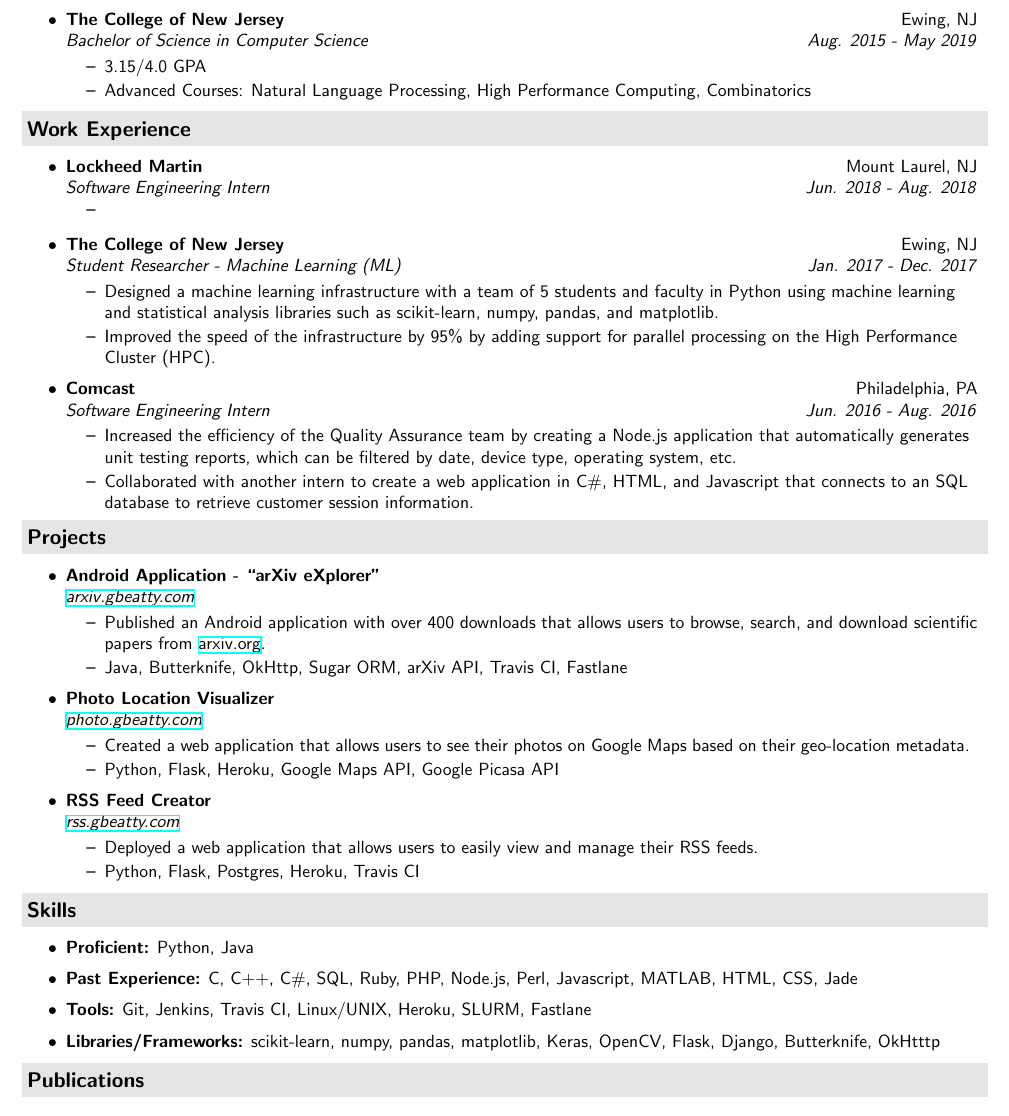
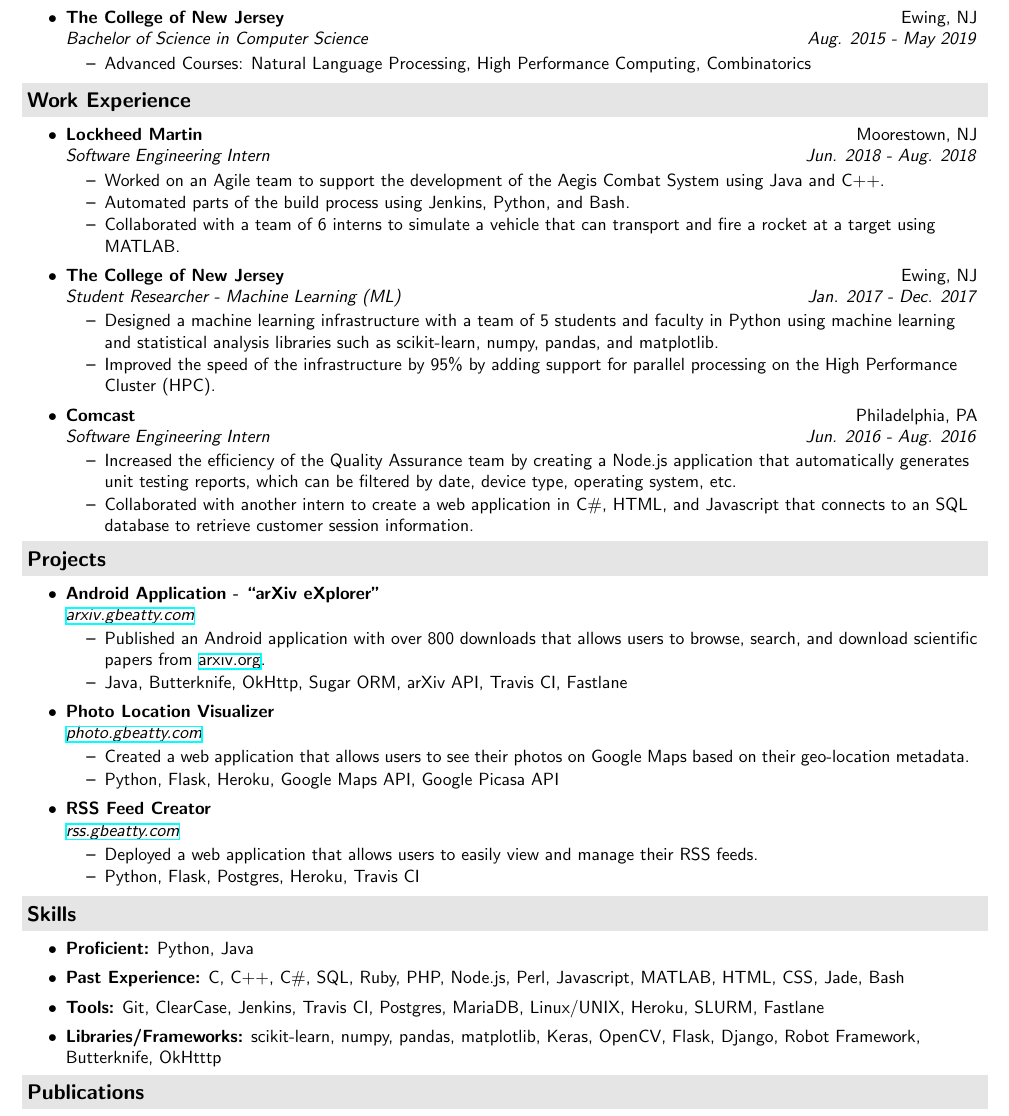
Before and after one commit to GarrettBeatty/resume, a LaTeX CV (resume.tex): part of the page, cut so that both start at the same text. The pictures show the PDF file resume.pdf that the author committed with the source.

Commit message:
updated resume

```diff
--- a/resume.tex
+++ b/resume.tex
@@ -56,7 +56,6 @@
 
 \ressubheading{The College of New Jersey}{Ewing, NJ}{Bachelor of Science in Computer Science}{Aug. 2015 - May 2019}
 	\begin{itemize}
-		\resitem {3.15/4.0 GPA}
 		\resitem{Advanced Courses: Natural Language Processing, High Performance Computing, Combinatorics}
 		%\resitem{Co-Founder/Vice President: TCNJ Table Tennis Club}
 	\end{itemize}
@@ -64,10 +63,13 @@
 
 \resheading{Work Experience}
 \begin{itemize}
-\ressubheading{Lockheed Martin}{Mount Laurel, NJ}{Software Engineering Intern}{Jun. 2018 - Aug. 2018}
+\ressubheading{Lockheed Martin}{Moorestown, NJ}{Software Engineering Intern}{Jun. 2018 - Aug. 2018}
 	\begin{itemize}
-		\resitem{}
-		\end{itemize}
+		\resitem{Worked on an Agile team to support the development of the Aegis Combat System using Java and C++.}
+		\resitem{
+		\resitem{Automated parts of the build process using Jenkins, Python, and Bash.}
+		\resitem{Collaborated with a team of 6 interns to simulate a vehicle that can transport and fire a rocket at a target using MATLAB.}
+	\end{itemize}
 
 \ressubheading{The College of New Jersey}{Ewing, NJ}{Student Researcher - Machine Learning (ML)}{Jan. 2017 - Dec. 2017}
 	\begin{itemize}
@@ -88,7 +90,7 @@
 
 \ressubheading{Android Application - ``arXiv eXplorer"}{}{\href{http://arxiv.gbeatty.com}{arxiv.gbeatty.com}}{}
 	\begin{itemize}
-		\resitem{Published an Android application with over 400 downloads that allows users to browse, search, and download scientific papers from \href{http://arxiv.org}{arxiv.org}.}
+		\resitem{Published an Android application with over 800 downloads that allows users to browse, search, and download scientific papers from \href{http://arxiv.org}{arxiv.org}.}
 		\resitem{Java, Butterknife, OkHttp, Sugar ORM, arXiv API, Travis CI, Fastlane}
 	\end{itemize}
 
@@ -116,9 +118,9 @@
 \resheading{Skills}
 	\begin{itemize}
 	\resitem{\textbf{Proficient:} Python, Java}
-	\resitem{\textbf{Past Experience:} C, C++, C\#, SQL, Ruby, PHP, Node.js, Perl, Javascript, MATLAB, HTML, CSS, Jade}
-	\resitem{\textbf{Tools:} Git, Jenkins, Travis CI, Linux/UNIX, Heroku, SLURM, Fastlane}
-	\resitem{\textbf{Libraries/Frameworks:} scikit-learn, numpy, pandas, matplotlib, Keras, OpenCV, Flask, Django, Butterknife, OkHtttp}
+	\resitem{\textbf{Past Experience:} C, C++, C\#, SQL, Ruby, PHP, Node.js, Perl, Javascript, MATLAB, HTML, CSS, Jade, Bash}
+	\resitem{\textbf{Tools:} Git, ClearCase, Jenkins, Travis CI, Postgres, MariaDB, Linux/UNIX, Heroku, SLURM, Fastlane}
+	\resitem{\textbf{Libraries/Frameworks:} scikit-learn, numpy, pandas, matplotlib, Keras, OpenCV, Flask, Django, Robot Framework, Butterknife, OkHtttp}
 	\end{itemize}
 
 \resheading{Publications}
```
Also changed, not shown: resume.pdf.
